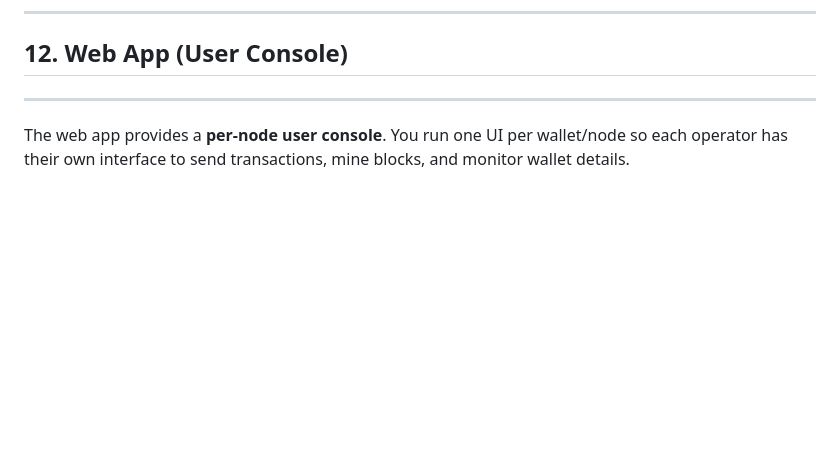
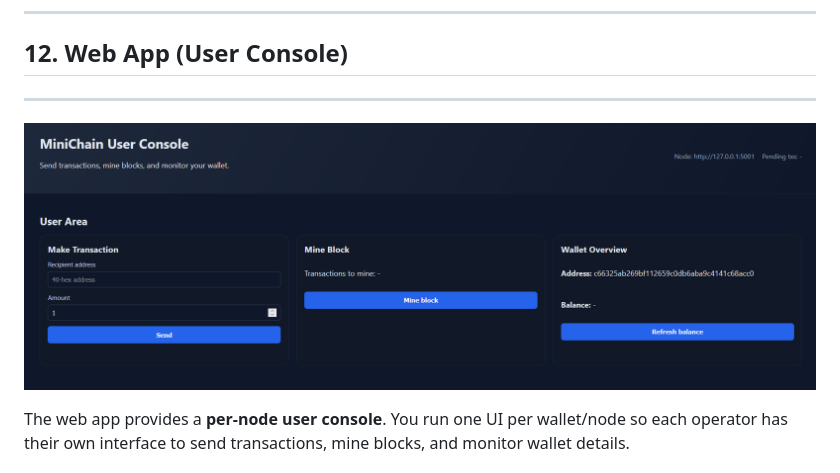
Before and after one commit to mich1803/ECDSA-Blockchain, a Markdown page: README.md, the part around the change printed below. Drawn GitHub-style; pictures changed too: media/web_preview.png (added); blank space fills up the shorter version.

```diff
--- a/README.md
+++ b/README.md
@@ -282,6 +282,8 @@ python -m attacks.weak_nonce.recover_privkey --mode linear --tx attacks/weak_non
 ## 12. Web App (User Console)
 -------------------------------------------------
 
+![User Interface Preview](media/web_preview.png)
+
 The web app provides a **per-node user console**. You run one UI per wallet/node so each operator has their own interface to send transactions, mine blocks, and monitor wallet details.
 
 ### Quick start (full tutorial)
```
Also changed, not shown: other parts of README.md (+6 -0 lines), 2 other files.
